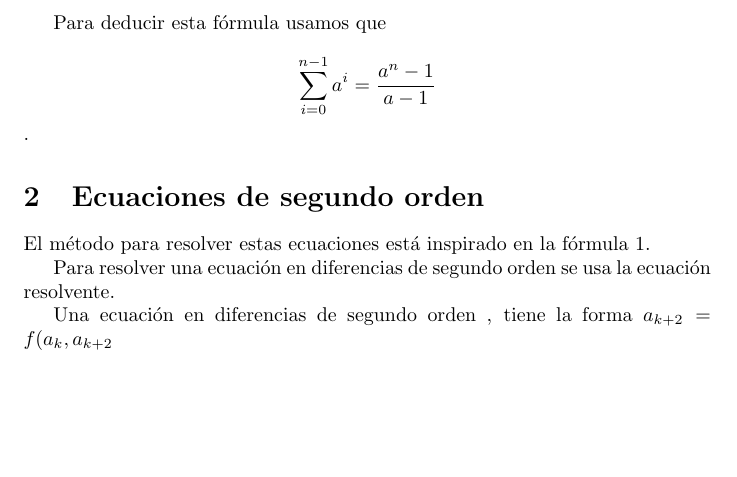
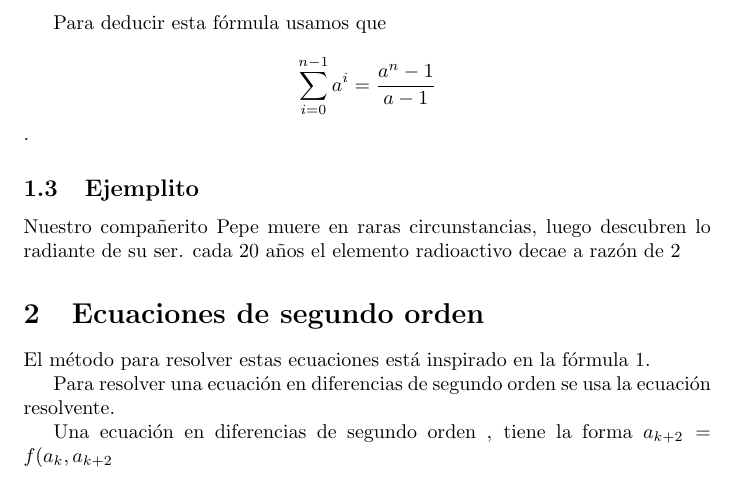
Before and after one commit to susi3003/modelos, a LaTeX document (ejemplo.tex): part of page 2 of 2, cut so that both start at the same text, the shorter picture padded with empty space. Compiled offline with pdfLaTeX.

Commit message:
Un ejemplito

```diff
--- a/ejemplo.tex
+++ b/ejemplo.tex
@@ -46,6 +46,9 @@ donde $\alpha=\frac{b}{1-a}$.
 
 Para deducir esta fórmula usamos que $$\sum_{i=0}^{n-1}a^i=\frac{a^n-1}{a-1}$$.
 
+\subsection{Ejemplito}
+
+Nuestro compañerito Pepe muere en raras circunstancias, luego descubren lo radiante de su ser. cada 20 años el elemento radioactivo decae a razón de $2%$, si inicialmente contenía 2 kilitos de puro amor ¿Cuánto tendrá cuando se vea un poco más feo (como quien digo, dentro de 200 años)?
 \section{Ecuaciones de segundo orden}
 
 El método para resolver estas ecuaciones está inspirado en la fórmula \ref{lineal}.
```
